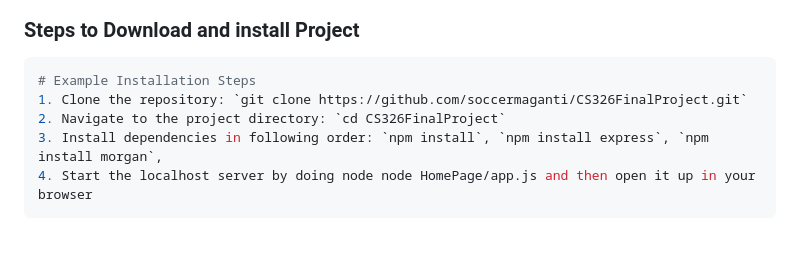
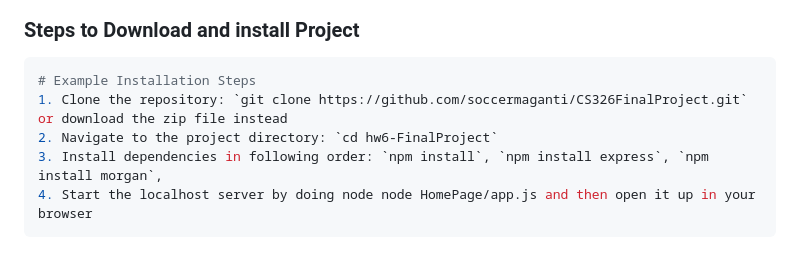
Before and after one commit to soccermaganti/CS326FinalProject, a Markdown page: README.md, the part around the change. Drawn GitHub-style.

````diff
--- a/README.md
+++ b/README.md
@@ -68,8 +68,8 @@ Task Ahead: To create a fun and social app that friends can use to help keep eac
 
 ```bash
 # Example Installation Steps
-1. Clone the repository: `git clone https://github.com/soccermaganti/CS326FinalProject.git`
-2. Navigate to the project directory: `cd CS326FinalProject`
+1. Clone the repository: `git clone https://github.com/soccermaganti/CS326FinalProject.git` or download the zip file instead
+2. Navigate to the project directory: `cd hw6-FinalProject`
 3. Install dependencies in following order: `npm install`, `npm install express`, `npm install morgan`,
 4. Start the localhost server by doing node node HomePage/app.js and then open it up in your browser
 ```
````
